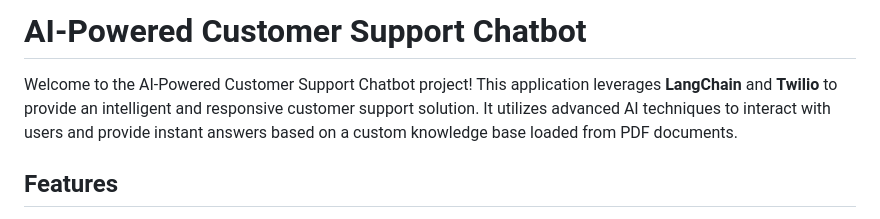
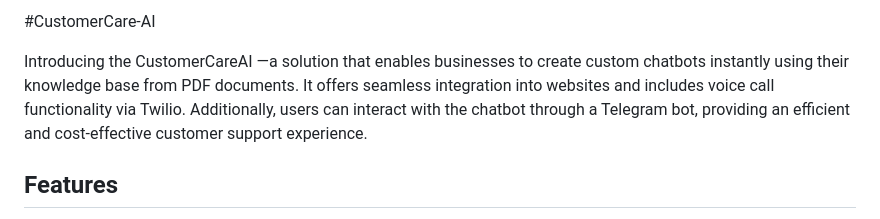
Before and after one commit to MukeshAofficial/CustomerCare-AI, a Markdown page: README.md, the part around the change. Rendered like a GitHub page.

```diff
--- a/README.md
+++ b/README.md
@@ -1,6 +1,6 @@
-# AI-Powered Customer Support Chatbot
+#CustomerCare-AI
 
-Welcome to the AI-Powered Customer Support Chatbot project! This application leverages **LangChain** and **Twilio** to provide an intelligent and responsive customer support solution. It utilizes advanced AI techniques to interact with users and provide instant answers based on a custom knowledge base loaded from PDF documents.
+Introducing the CustomerCareAI —a solution that enables businesses to create custom chatbots instantly using their knowledge base from PDF documents. It offers seamless integration into websites and includes voice call functionality via Twilio. Additionally, users can interact with the chatbot through a Telegram bot, providing an efficient and cost-effective customer support experience.
 
 ## Features
 
```
